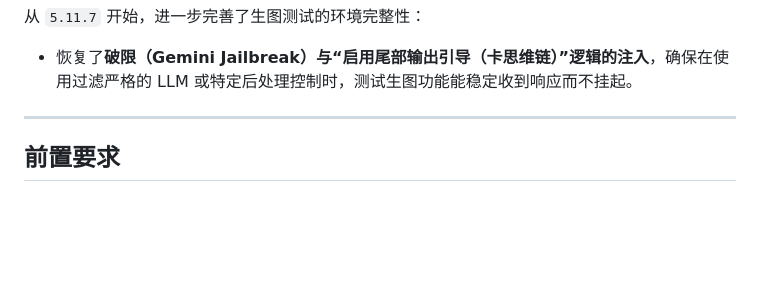
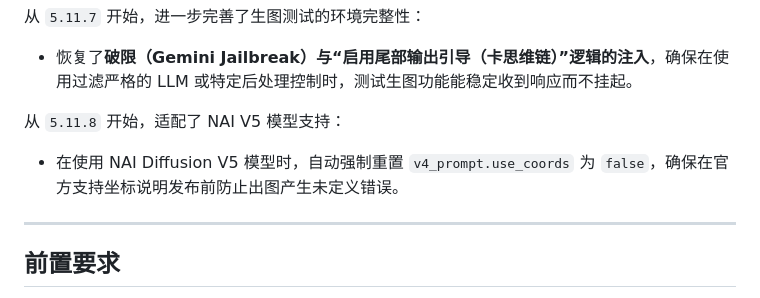
Before and after one commit to TTWParty/RBQ-Draw-Plugins, a Markdown page: docs/plugins/rbq-smart-draw-trigger.md, the part around the change. Rendered like a GitHub page; blank space fills up the shorter version.

Commit message:
docs: update rbq-smart-draw-trigger.md for 5.11.8 release

```diff
--- a/docs/plugins/rbq-smart-draw-trigger.md
+++ b/docs/plugins/rbq-smart-draw-trigger.md
@@ -100,6 +100,9 @@
 
 从 `5.11.7` 开始，进一步完善了生图测试的环境完整性：
 - 恢复了**破限（Gemini Jailbreak）与“启用尾部输出引导（卡思维链）”逻辑的注入**，确保在使用过滤严格的 LLM 或特定后处理控制时，测试生图功能能稳定收到响应而不挂起。
+
+从 `5.11.8` 开始，适配了 NAI V5 模型支持：
+- 在使用 NAI Diffusion V5 模型时，自动强制重置 `v4_prompt.use_coords` 为 `false`，确保在官方支持坐标说明发布前防止出图产生未定义错误。
 
 ---
 
```
